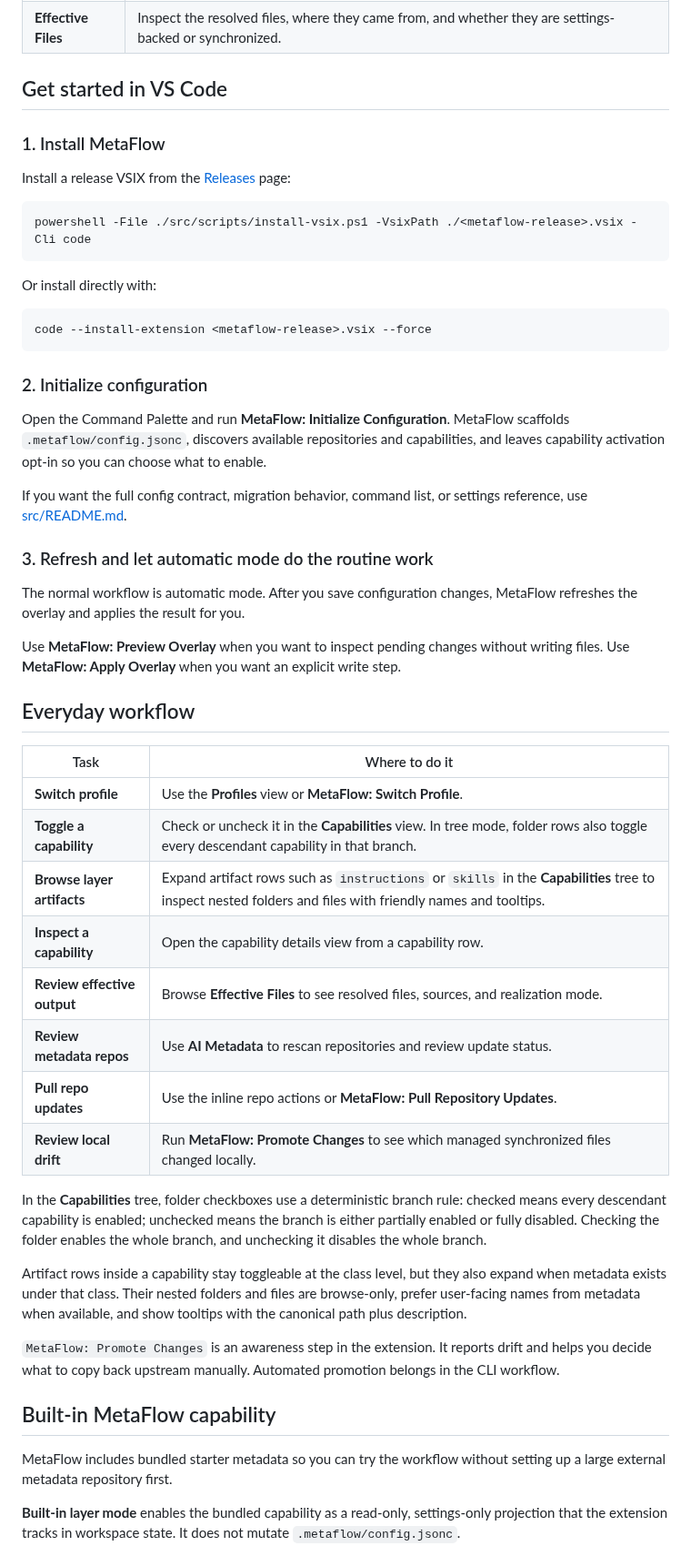
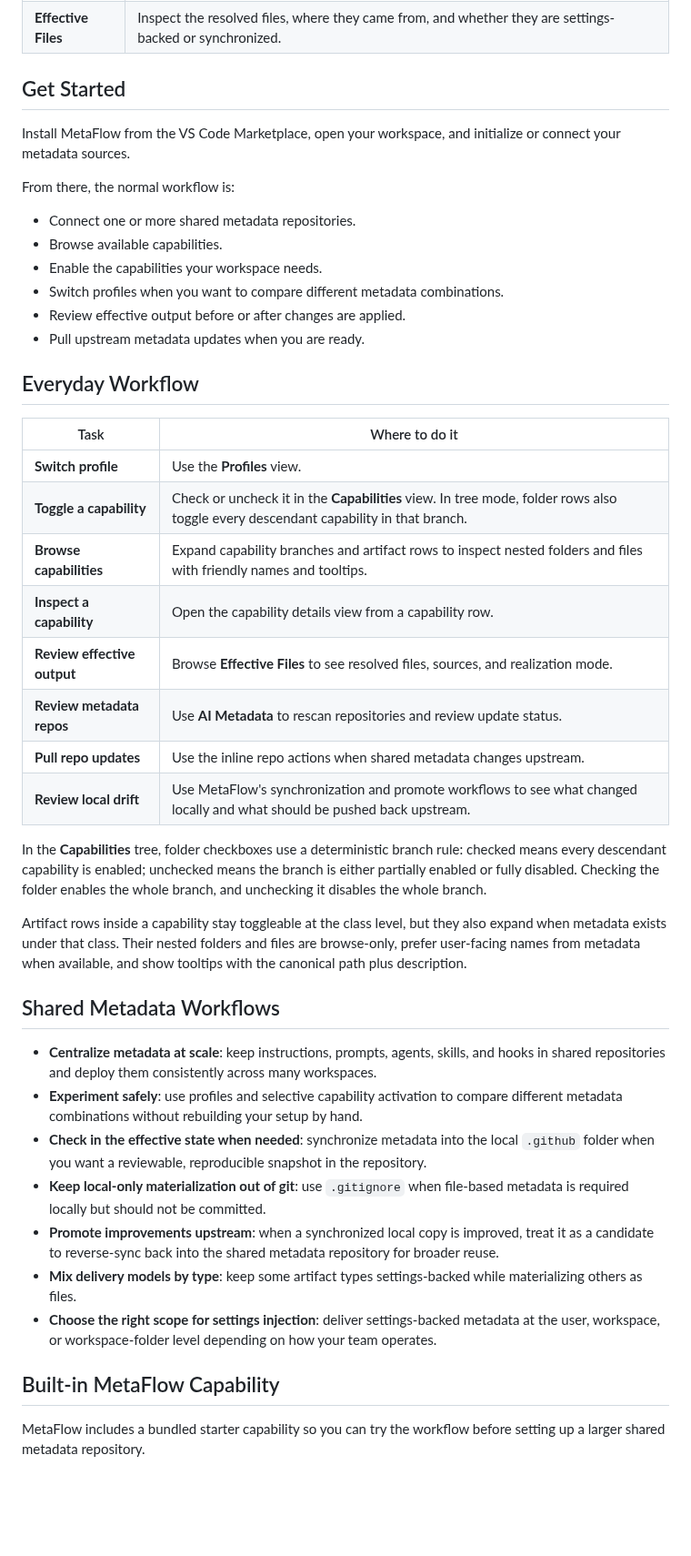
Before and after one commit to DynFXDigital/MetaFlow, a Markdown page: README.md, the part around one of its changes. Shown at 91% size. GitHub-like rendering; blank space fills up the shorter version.

Commit message:
feat: enhance README with detailed MetaFlow capabilities and add sidebar overview image

````diff
--- a/README.md
+++ b/README.md
@@ -23,56 +40,47 @@ MetaFlow adds four views to the Activity Bar:
 | **Capabilities**    | Enable or disable capabilities, toggle whole folder branches in tree mode, browse underlying artifact directories and files, and open capability details. |
 | **Effective Files** | Inspect the resolved files, where they came from, and whether they are settings-backed or synchronized.                                                   |
 
-## Get started in VS Code
+## Get Started
 
-### 1. Install MetaFlow
+Install MetaFlow from the VS Code Marketplace, open your workspace, and initialize or connect your metadata sources.
 
-Install a release VSIX from the [Releases](https://github.com/dynfxdigital/MetaFlow/releases) page:
+From there, the normal workflow is:
 
-```powershell
-powershell -File ./src/scripts/install-vsix.ps1 -VsixPath ./<metaflow-release>.vsix -Cli code
-```
+- Connect one or more shared metadata repositories.
+- Browse available capabilities.
+- Enable the capabilities your workspace needs.
+- Switch profiles when you want to compare different metadata combinations.
+- Review effective output before or after changes are applied.
+- Pull upstream metadata updates when you are ready.
 
-Or install directly with:
+## Everyday Workflow
 
-```bash
-code --install-extension <metaflow-release>.vsix --force
-```
-
-### 2. Initialize configuration
-
-Open the Command Palette and run **MetaFlow: Initialize Configuration**. MetaFlow scaffolds `.metaflow/config.jsonc`, discovers available repositories and capabilities, and leaves capability activation opt-in so you can choose what to enable.
-
-If you want the full config contract, migration behavior, command list, or settings reference, use [src/README.md](src/README.md).
-
-### 3. Refresh and let automatic mode do the routine work
-
-The normal workflow is automatic mode. After you save configuration changes, MetaFlow refreshes the overlay and applies the result for you.
-
-Use **MetaFlow: Preview Overlay** when you want to inspect pending changes without writing files. Use **MetaFlow: Apply Overlay** when you want an explicit write step.
-
-## Everyday workflow
-
-| Task                        | Where to do it                                                                                                                                             |
-| --------------------------- | ---------------------------------------------------------------------------------------------------------------------------------------------------------- |
-| **Switch profile**          | Use the **Profiles** view or **MetaFlow: Switch Profile**.                                                                                                 |
-| **Toggle a capability**     | Check or uncheck it in the **Capabilities** view. In tree mode, folder rows also toggle every descendant capability in that branch.                        |
-| **Browse layer artifacts**  | Expand artifact rows such as `instructions` or `skills` in the **Capabilities** tree to inspect nested folders and files with friendly names and tooltips. |
-| **Inspect a capability**    | Open the capability details view from a capability row.                                                                                                    |
-| **Review effective output** | Browse **Effective Files** to see resolved files, sources, and realization mode.                                                                           |
-| **Review metadata repos**   | Use **AI Metadata** to rescan repositories and review update status.                                                                                       |
-| **Pull repo updates**       | Use the inline repo actions or **MetaFlow: Pull Repository Updates**.                                                                                      |
-| **Review local drift**      | Run **MetaFlow: Promote Changes** to see which managed synchronized files changed locally.                                                                 |
+| Task                        | Where to do it                                                                                                                      |
+| --------------------------- | ----------------------------------------------------------------------------------------------------------------------------------- |
+| **Switch profile**          | Use the **Profiles** view.                                                                                                          |
+| **Toggle a capability**     | Check or uncheck it in the **Capabilities** view. In tree mode, folder rows also toggle every descendant capability in that branch. |
+| **Browse capabilities**     | Expand capability branches and artifact rows to inspect nested folders and files with friendly names and tooltips.                  |
+| **Inspect a capability**    | Open the capability details view from a capability row.                                                                             |
+| **Review effective output** | Browse **Effective Files** to see resolved files, sources, and realization mode.                                                    |
+| **Review metadata repos**   | Use **AI Metadata** to rescan repositories and review update status.                                                                |
+| **Pull repo updates**       | Use the inline repo actions when shared metadata changes upstream.                                                                  |
+| **Review local drift**      | Use MetaFlow's synchronization and promote workflows to see what changed locally and what should be pushed back upstream.           |
 
 In the **Capabilities** tree, folder checkboxes use a deterministic branch rule: checked means every descendant capability is enabled; unchecked means the branch is either partially enabled or fully disabled. Checking the folder enables the whole branch, and unchecking it disables the whole branch.
 
 Artifact rows inside a capability stay toggleable at the class level, but they also expand when metadata exists under that class. Their nested folders and files are browse-only, prefer user-facing names from metadata when available, and show tooltips with the canonical path plus description.
 
-`MetaFlow: Promote Changes` is an awareness step in the extension. It reports drift and helps you decide what to copy back upstream manually. Automated promotion belongs in the CLI workflow.
+## Shared Metadata Workflows
 
-## Built-in MetaFlow capability
+- **Centralize metadata at scale**: keep instructions, prompts, agents, skills, and hooks in shared repositories and deploy them consistently across many workspaces.
+- **Experiment safely**: use profiles and selective capability activation to compare different metadata combinations without rebuilding your setup by hand.
+- **Check in the effective state when needed**: synchronize metadata into the local `.github` folder when you want a reviewable, reproducible snapshot in the repository.
+- **Keep local-only materialization out of git**: use `.gitignore` when file-based metadata is required locally but should not be committed.
+- **Promote improvements upstream**: when a synchronized local copy is improved, treat it as a candidate to reverse-sync back into the shared metadata repository for broader reuse.
+- **Mix delivery models by type**: keep some artifact types settings-backed while materializing others as files.
+- **Choose the right scope for settings injection**: deliver settings-backed metadata at the user, workspace, or workspace-folder level depending on how your team operates.
 
-MetaFlow includes bundled starter metadata so you can try the workflow without setting up a large external metadata repository first.
+## Built-in MetaFlow Capability
 
-**Built-in layer mode** enables the bundled capability as a read-only, settings-only projection that the extension tracks in workspace state. It does not mutate `.metaflow/config.jsonc`.
+MetaFlow includes a bundled starter capability so you can try the workflow before setting up a larger shared metadata repository.
 
````
Also changed, not shown: other parts of README.md (+25 -12 lines), src/images/metaflow-sidebar-overview.png (added).
